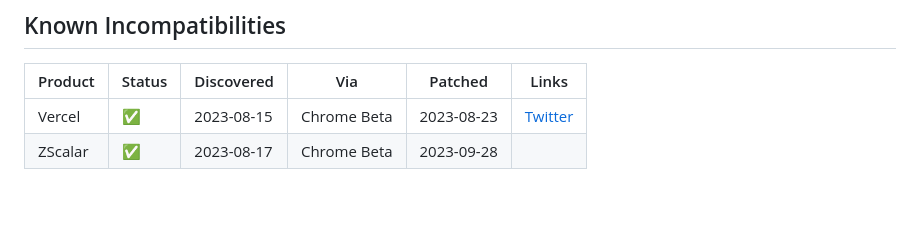
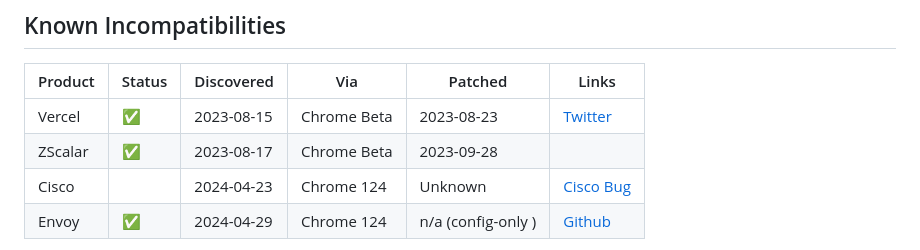
Before and after one commit to dadrian/tldr.fail, a Markdown page: index.md, the part around the change printed below. Rendered like a GitHub page; blank space fills up the shorter version.

Commit message:
Add Cisco and Envoy to table

```diff
--- a/index.md
+++ b/index.md
@@ -169,6 +169,8 @@ Safari  | Unavailable    | Unavailable   | Unavailable   | n/a[^2]       | n/a[^
 
 Product | Status | Discovered | Via         | Patched | Links
 ------- | ------ | ---------- | ----------- | ------- | ------------------
-Vercel  | ✅     | 2023-08-15 | Chrome Beta | 2023-08-23 | [Twitter][twitter-vercel]
-ZScalar | ✅     | 2023-08-17 | Chrome Beta | 2023-09-28 |
+Vercel  | ✅     | 2023-08-15 | Chrome Beta | 2023-08-23         | [Twitter][twitter-vercel]
+ZScalar | ✅     | 2023-08-17 | Chrome Beta | 2023-09-28         |
+Cisco   |        | 2024-04-23 | Chrome 124 | Unknown            | [Cisco Bug][cisco-bug]
+Envoy   | ✅     | 2024-04-29 | Chrome 124  | n/a (config-only ) | [Github][envoy-github-issue]
 
```
Also changed, not shown: other parts of index.md (+3 -1 lines).
